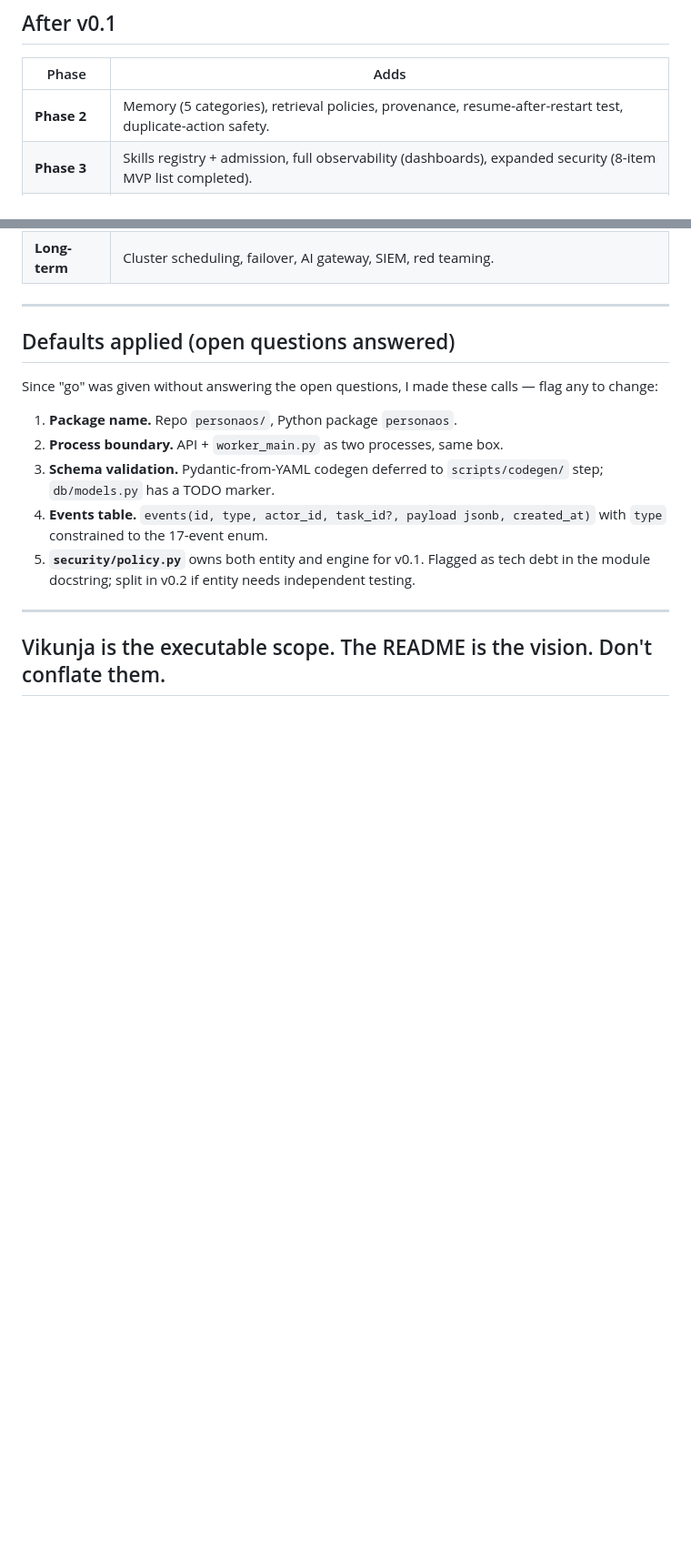
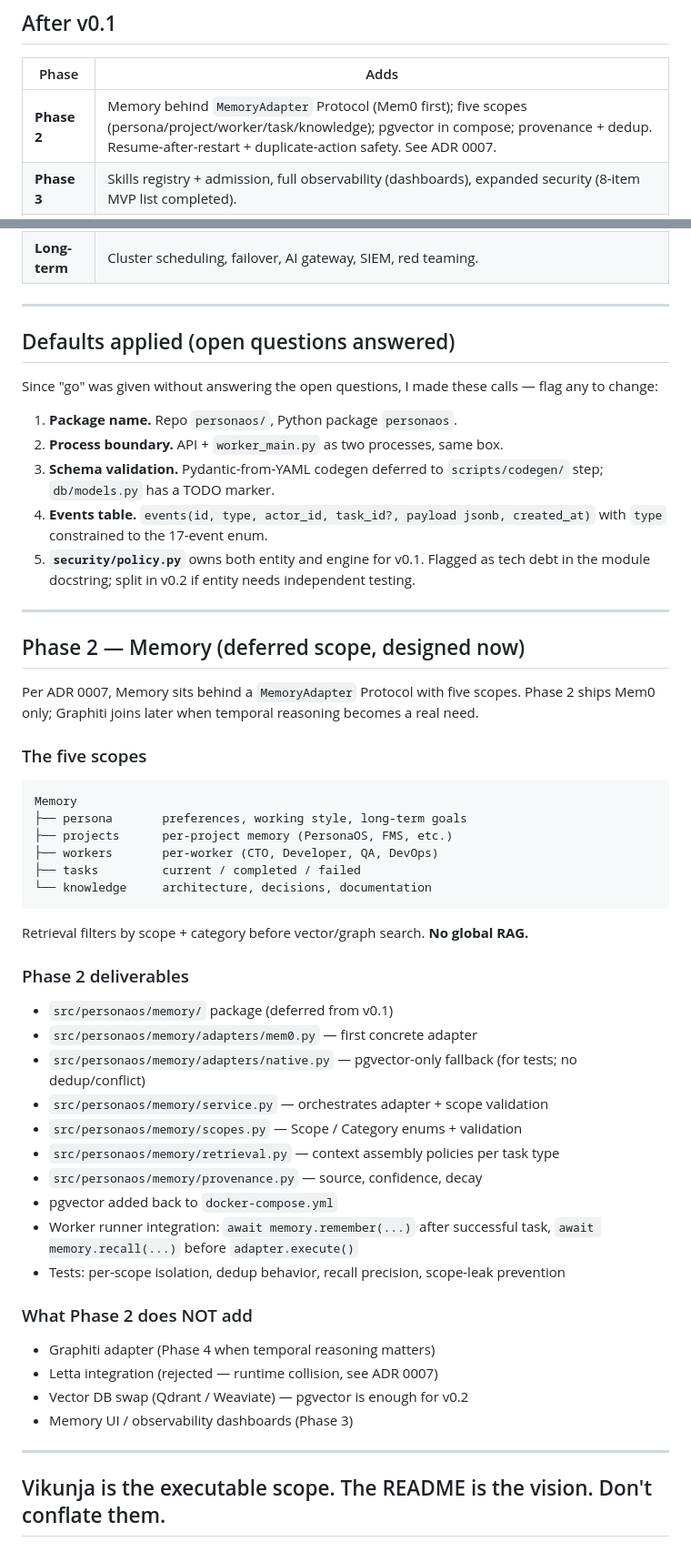
Before and after one commit to cylyl/PersonaOS, a Markdown page: VIKUNJA.md, 2 parts joined by grey strips. Shown at 91% size. Rendered like a GitHub page; blank space fills up the shorter version.

````diff
--- a/VIKUNJA.md
+++ b/VIKUNJA.md
@@ -128,7 +128,7 @@ From the README §14, trimmed to what's actually in v0.1:
 
 | Phase | Adds |
 |---|---|
-| **Phase 2** | Memory (5 categories), retrieval policies, provenance, resume-after-restart test, duplicate-action safety. |
+| **Phase 2** | Memory behind `MemoryAdapter` Protocol (Mem0 first); five scopes (persona/project/worker/task/knowledge); pgvector in compose; provenance + dedup. Resume-after-restart + duplicate-action safety. See ADR 0007. |
 | **Phase 3** | Skills registry + admission, full observability (dashboards), expanded security (8-item MVP list completed). |
 | **Phase 4** | Multi-worker teams, replay engine, calibration against observed outcomes. |
 | **Long-term** | Cluster scheduling, failover, AI gateway, SIEM, red teaming. |
@@ -148,4 +148,43 @@ Since "go" was given without answering the open questions, I made these calls
 ---
 
 
+## Phase 2 — Memory (deferred scope, designed now)
+
+Per ADR 0007, Memory sits behind a `MemoryAdapter` Protocol with five scopes. Phase 2 ships Mem0 only; Graphiti joins later when temporal reasoning becomes a real need.
+
+### The five scopes
+
+```
+Memory
+├── persona       preferences, working style, long-term goals
+├── projects      per-project memory (PersonaOS, FMS, etc.)
+├── workers       per-worker (CTO, Developer, QA, DevOps)
+├── tasks         current / completed / failed
+└── knowledge     architecture, decisions, documentation
+```
+
+Retrieval filters by scope + category before vector/graph search. **No global RAG.**
+
+### Phase 2 deliverables
+
+- `src/personaos/memory/` package (deferred from v0.1)
+- `src/personaos/memory/adapters/mem0.py` — first concrete adapter
+- `src/personaos/memory/adapters/native.py` — pgvector-only fallback (for tests; no dedup/conflict)
+- `src/personaos/memory/service.py` — orchestrates adapter + scope validation
+- `src/personaos/memory/scopes.py` — Scope / Category enums + validation
+- `src/personaos/memory/retrieval.py` — context assembly policies per task type
+- `src/personaos/memory/provenance.py` — source, confidence, decay
+- pgvector added back to `docker-compose.yml`
+- Worker runner integration: `await memory.remember(...)` after successful task, `await memory.recall(...)` before `adapter.execute()`
+- Tests: per-scope isolation, dedup behavior, recall precision, scope-leak prevention
+
+### What Phase 2 does NOT add
+
+- Graphiti adapter (Phase 4 when temporal reasoning matters)
+- Letta integration (rejected — runtime collision, see ADR 0007)
+- Vector DB swap (Qdrant / Weaviate) — pgvector is enough for v0.2
+- Memory UI / observability dashboards (Phase 3)
+
+---
+
 ## Vikunja is the executable scope. The README is the vision. Don't conflate them.
````
Also changed, not shown: README.md (+2 -0 lines), docs/adr/0007-memory-adapter.md (added, +114 -0 lines).
